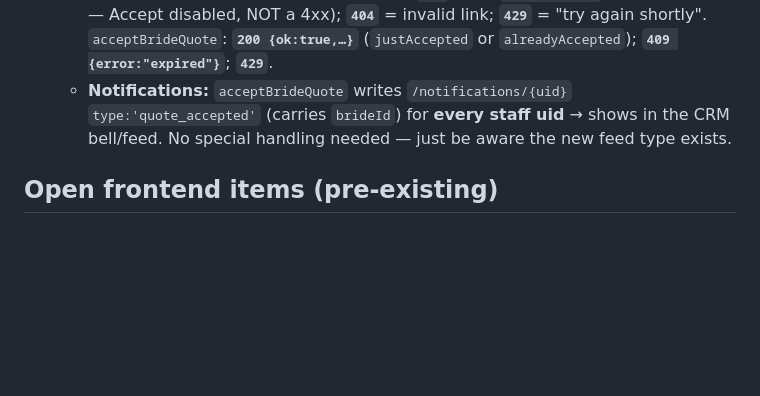
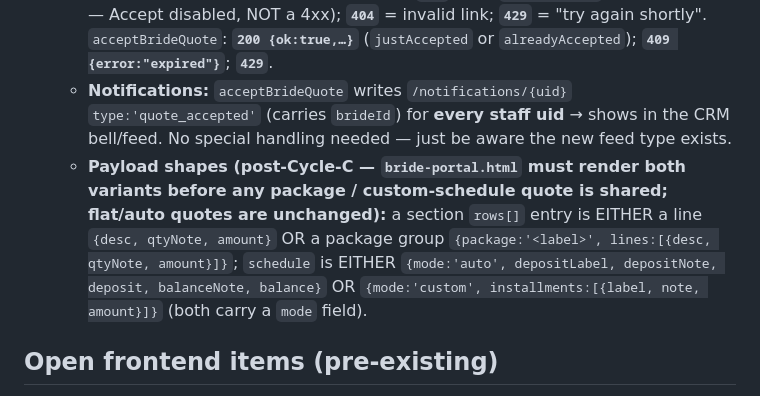
Before and after one commit to bulkymarcketing-blip/bisocrm, a Markdown page: CLAUDE.md, the part around the change. Drawn GitHub-style; blank space fills up the shorter version.

Commit message:
docs: record getBrideQuote payload shapes (rows line|package, schedule auto|custom)
Cross-repo note surfaced from the backend mirror deploy: bride-portal.html must
render both the line and package-group rows[] variants and both the auto and
custom schedule shapes before any package/custom-schedule quote is shared.

https://claude.ai/code/session_01SD9fFxwDSZ3kqvnxm8qF4y

```diff
--- a/CLAUDE.md
+++ b/CLAUDE.md
@@ -67,6 +67,7 @@ A quote/invoice keeps its shape: `{ id, date, expiry?, items, notes, convertedTo
   - **Token minting:** the share button's `shareToken` must be URL-safe `[A-Za-z0-9_-]`, **16–128 chars**, or `getBrideQuote`/`acceptBrideQuote` reject it **`400 bad_token`**.
   - **Page fetch handling** (`bride-portal.html` branches on the HTTP contract): `getBrideQuote` **`200` = the sanitized payload object DIRECTLY** (no `{ok}` wrapper); an **expired** quote still returns **`200` with `expired:true`** (a gentle state — Accept disabled, NOT a 4xx); **`404`** = invalid link; **`429`** = "try again shortly". `acceptBrideQuote`: **`200 {ok:true,…}`** (`justAccepted` or `alreadyAccepted`); **`409 {error:"expired"}`**; **`429`**.
   - **Notifications:** `acceptBrideQuote` writes `/notifications/{uid}` `type:'quote_accepted'` (carries `brideId`) for **every staff uid** → shows in the CRM bell/feed. No special handling needed — just be aware the new feed type exists.
+  - **Payload shapes (post-Cycle-C — `bride-portal.html` must render both variants before any package / custom-schedule quote is shared; flat/auto quotes are unchanged):** a section `rows[]` entry is EITHER a line `{desc, qtyNote, amount}` OR a package group `{package:'<label>', lines:[{desc, qtyNote, amount}]}`; `schedule` is EITHER `{mode:'auto', depositLabel, depositNote, deposit, balanceNote, balance}` OR `{mode:'custom', installments:[{label, note, amount}]}` (both carry a `mode` field).
 
 ## Open frontend items (pre-existing)
 
```
